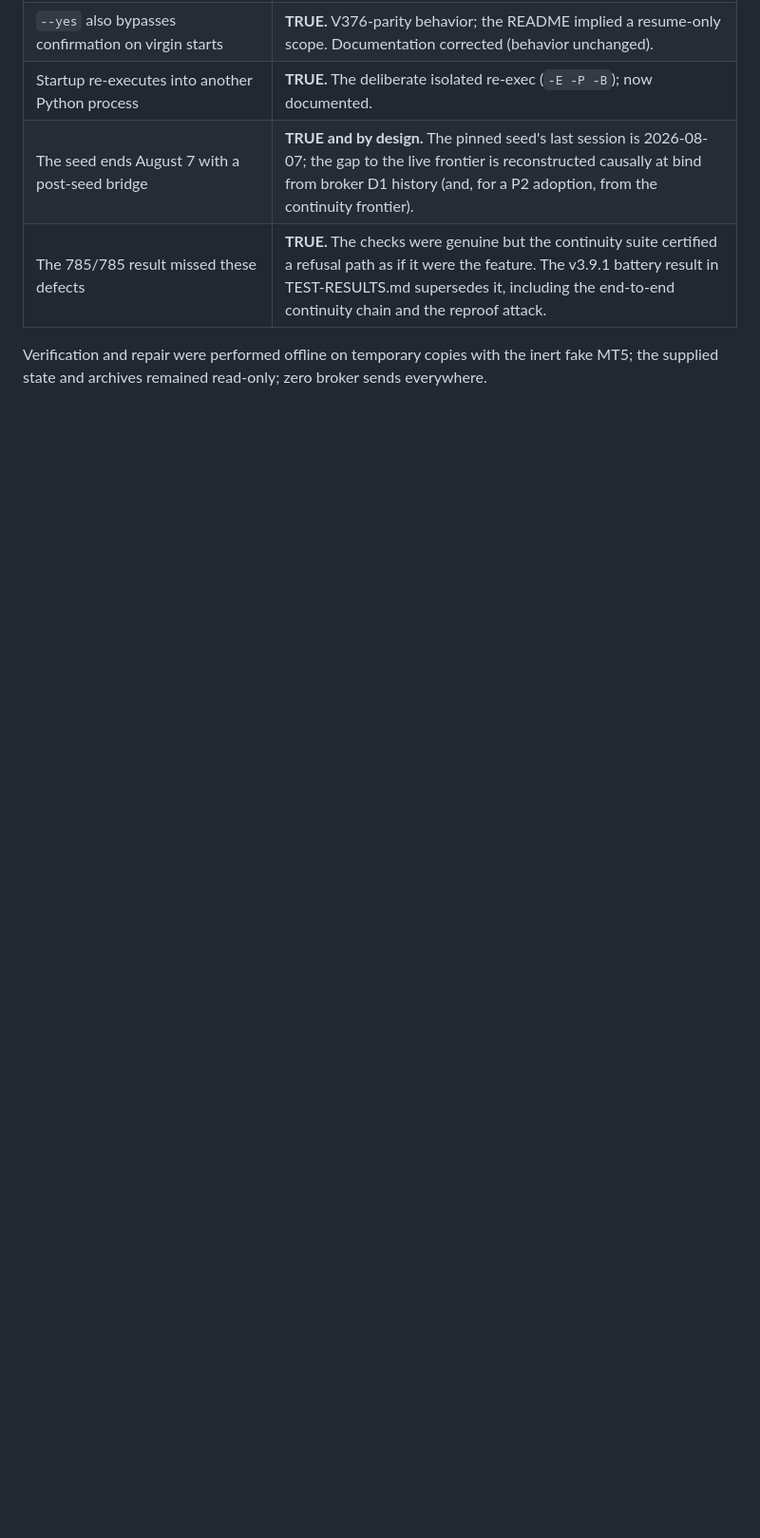
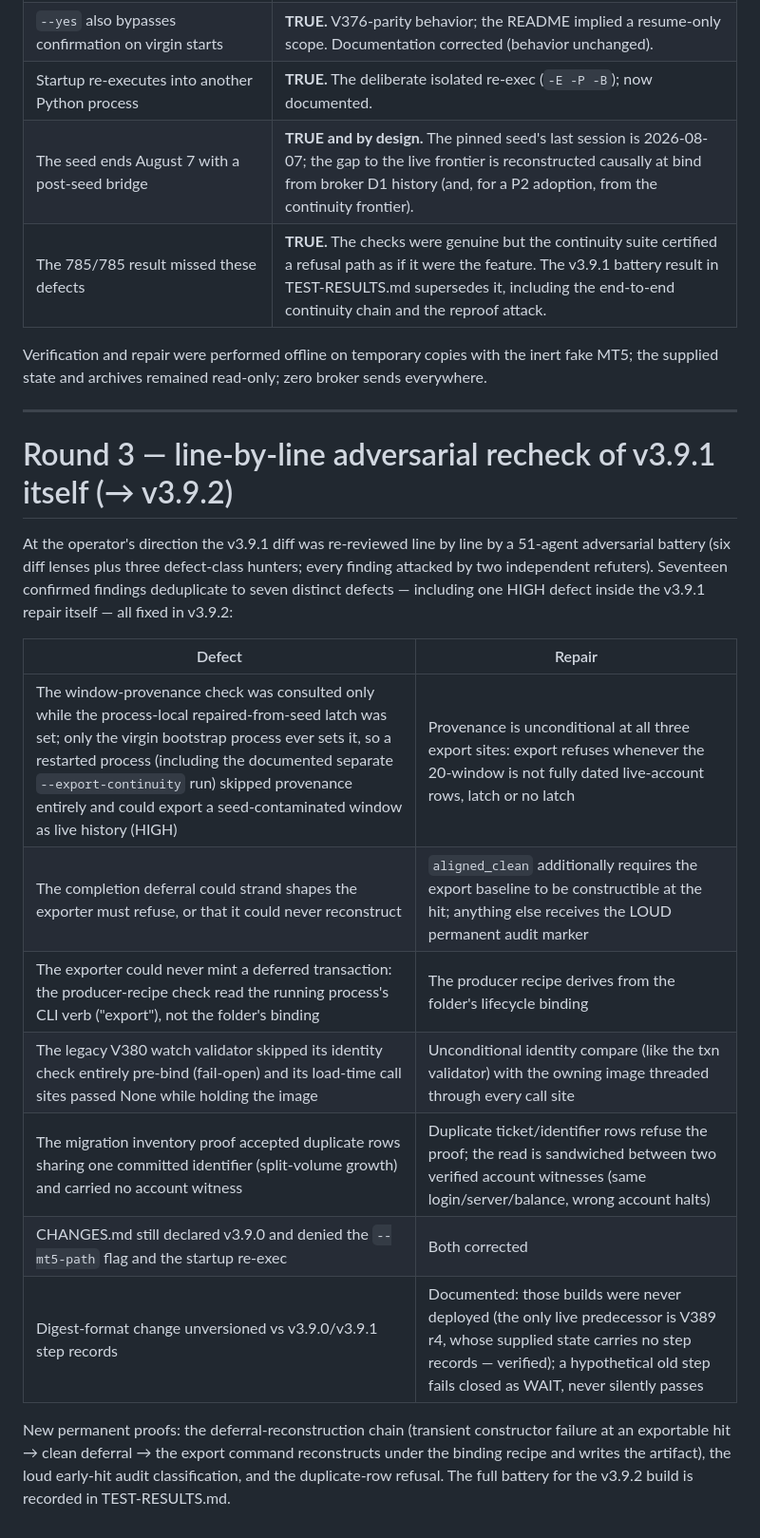
Before and after one commit to aisharedhub/aisharedhub, a Markdown page: updated-v376/release/AUDIT-REPORT.md, the part around the change. Shown at 95% size. GitHub-like rendering; blank space fills up the shorter version.

Commit message:
Audit report round 3: the v3.9.1 recheck findings and v3.9.2 repairs
Co-Authored-By: Claude Fable 5 <noreply@anthropic.com>
Claude-Session: https://claude.ai/code/session_01952RgQZT6K5ygeMoL7aC3U

```diff
--- a/updated-v376/release/AUDIT-REPORT.md
+++ b/updated-v376/release/AUDIT-REPORT.md
@@ -121,3 +121,30 @@ them. Verdict by claim:
 Verification and repair were performed offline on temporary copies with
 the inert fake MT5; the supplied state and archives remained read-only;
 zero broker sends everywhere.
+
+---
+
+# Round 3 — line-by-line adversarial recheck of v3.9.1 itself (→ v3.9.2)
+
+At the operator's direction the v3.9.1 diff was re-reviewed line by
+line by a 51-agent adversarial battery (six diff lenses plus three
+defect-class hunters; every finding attacked by two independent
+refuters). Seventeen confirmed findings deduplicate to seven distinct
+defects — including one HIGH defect inside the v3.9.1 repair itself —
+all fixed in v3.9.2:
+
+| Defect | Repair |
+| --- | --- |
+| The window-provenance check was consulted only while the process-local repaired-from-seed latch was set; only the virgin bootstrap process ever sets it, so a restarted process (including the documented separate `--export-continuity` run) skipped provenance entirely and could export a seed-contaminated window as live history (HIGH) | Provenance is unconditional at all three export sites: export refuses whenever the 20-window is not fully dated live-account rows, latch or no latch |
+| The completion deferral could strand shapes the exporter must refuse, or that it could never reconstruct | `aligned_clean` additionally requires the export baseline to be constructible at the hit; anything else receives the LOUD permanent audit marker |
+| The exporter could never mint a deferred transaction: the producer-recipe check read the running process's CLI verb ("export"), not the folder's binding | The producer recipe derives from the folder's lifecycle binding |
+| The legacy V380 watch validator skipped its identity check entirely pre-bind (fail-open) and its load-time call sites passed None while holding the image | Unconditional identity compare (like the txn validator) with the owning image threaded through every call site |
+| The migration inventory proof accepted duplicate rows sharing one committed identifier (split-volume growth) and carried no account witness | Duplicate ticket/identifier rows refuse the proof; the read is sandwiched between two verified account witnesses (same login/server/balance, wrong account halts) |
+| CHANGES.md still declared v3.9.0 and denied the `--mt5-path` flag and the startup re-exec | Both corrected |
+| Digest-format change unversioned vs v3.9.0/v3.9.1 step records | Documented: those builds were never deployed (the only live predecessor is V389 r4, whose supplied state carries no step records — verified); a hypothetical old step fails closed as WAIT, never silently passes |
+
+New permanent proofs: the deferral-reconstruction chain (transient
+constructor failure at an exportable hit → clean deferral → the export
+command reconstructs under the binding recipe and writes the artifact),
+the loud early-hit audit classification, and the duplicate-row refusal.
+The full battery for the v3.9.2 build is recorded in TEST-RESULTS.md.
```
